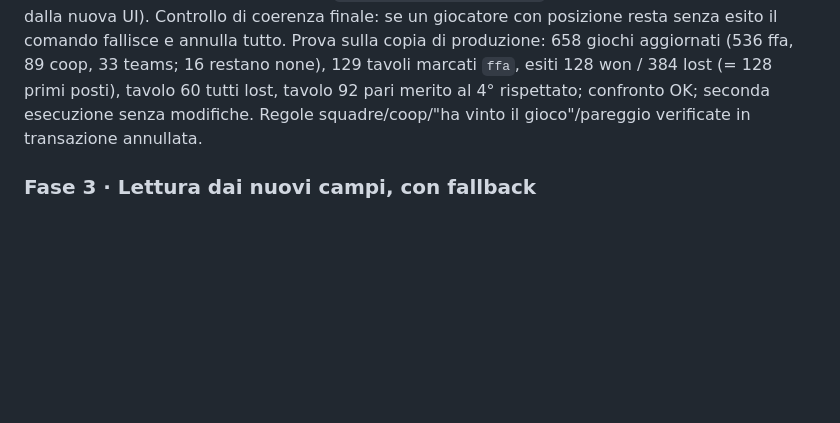
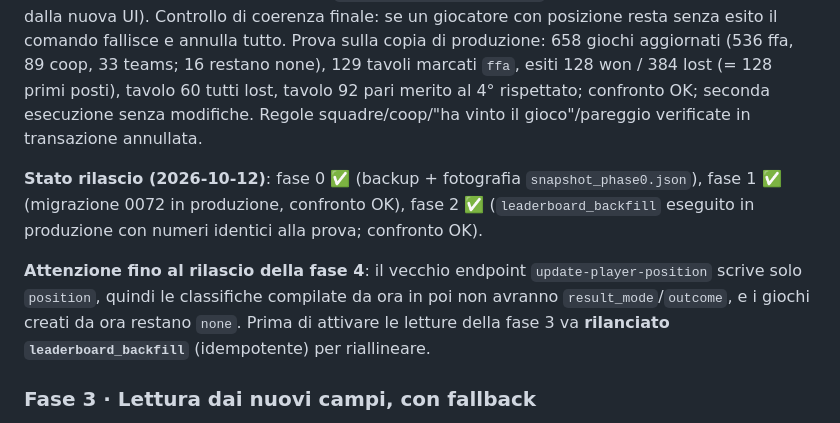
Before and after one commit to davideghz/boardgamers, a Markdown page: docs/leaderboard-seasons-plan.md, the part around the change. Drawn GitHub-style; blank space fills up the shorter version.

Commit message:
docs(leaderboard): record phases 0-2 as released

```diff
--- a/docs/leaderboard-seasons-plan.md
+++ b/docs/leaderboard-seasons-plan.md
@@ -328,6 +328,15 @@ il comando fallisce e annulla tutto. Prova sulla copia di produzione: 658 giochi
 seconda esecuzione senza modifiche. Regole squadre/coop/"ha vinto il gioco"/pareggio verificate in
 transazione annullata.
 
+**Stato rilascio (2026-10-12)**: fase 0 ✅ (backup + fotografia `snapshot_phase0.json`),
+fase 1 ✅ (migrazione 0072 in produzione, confronto OK), fase 2 ✅ (`leaderboard_backfill` eseguito in
+produzione con numeri identici alla prova; confronto OK).
+
+**Attenzione fino al rilascio della fase 4**: il vecchio endpoint `update-player-position` scrive solo
+`position`, quindi le classifiche compilate da ora in poi non avranno `result_mode`/`outcome`, e i
+giochi creati da ora restano `none`. Prima di attivare le letture della fase 3 va **rilanciato
+`leaderboard_backfill`** (idempotente) per riallineare.
+
 ### Fase 3 · Lettura dai nuovi campi, con fallback
 - "Non compilato" = 99 **oppure** null (convivenza dati vecchi/nuovi).
 - Visibilità classifica da `result_mode` invece che da `leaderboard_enabled`.
```
